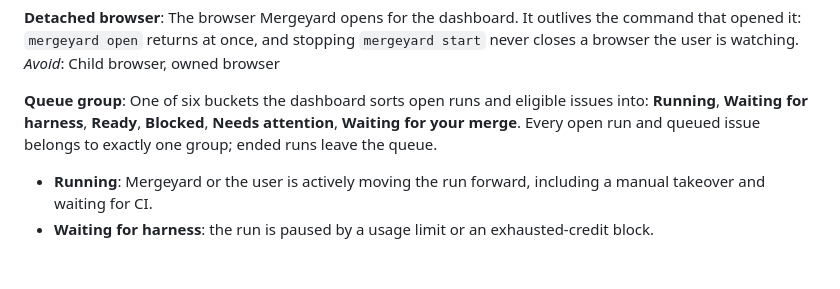
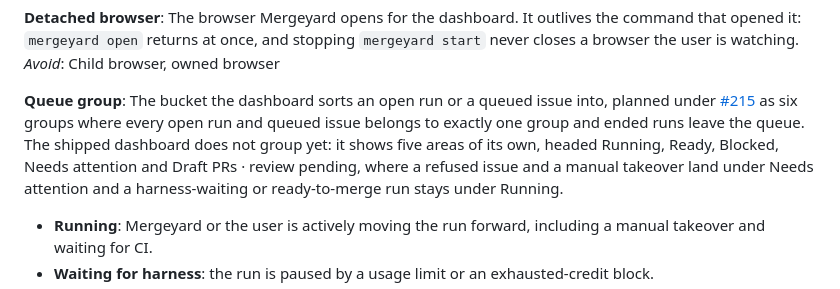
Before and after one commit to rcpassos/mergeyard, a Markdown page: CONTEXT.md, the part around the change. Rendered like a GitHub page; blank space fills up the shorter version.

```diff
--- a/CONTEXT.md
+++ b/CONTEXT.md
@@ -30,7 +30,7 @@ _Avoid_: API key, token (the browser CSRF token is separate)
 **Detached browser**: The browser Mergeyard opens for the dashboard. It outlives the command that opened it: `mergeyard open` returns at once, and stopping `mergeyard start` never closes a browser the user is watching.
 _Avoid_: Child browser, owned browser
 
-**Queue group**: One of six buckets the dashboard sorts open runs and eligible issues into: **Running**, **Waiting for harness**, **Ready**, **Blocked**, **Needs attention**, **Waiting for your merge**. Every open run and queued issue belongs to exactly one group; ended runs leave the queue.
+**Queue group**: The bucket the dashboard sorts an open run or a queued issue into, planned under [#215](https://github.com/rcpassos/mergeyard/issues/215) as six groups where every open run and queued issue belongs to exactly one group and ended runs leave the queue. The shipped dashboard does not group yet: it shows five areas of its own, headed Running, Ready, Blocked, Needs attention and Draft PRs · review pending, where a refused issue and a manual takeover land under Needs attention and a harness-waiting or ready-to-merge run stays under Running.
 - **Running**: Mergeyard or the user is actively moving the run forward, including a manual takeover and waiting for CI.
 - **Waiting for harness**: the run is paused by a usage limit or an exhausted-credit block.
 - **Ready**: an eligible issue not yet claimed.
```
Also changed, not shown: docs/PRD.md (+5 -2 lines), docs/scheduler.md (+33 -15 lines).
